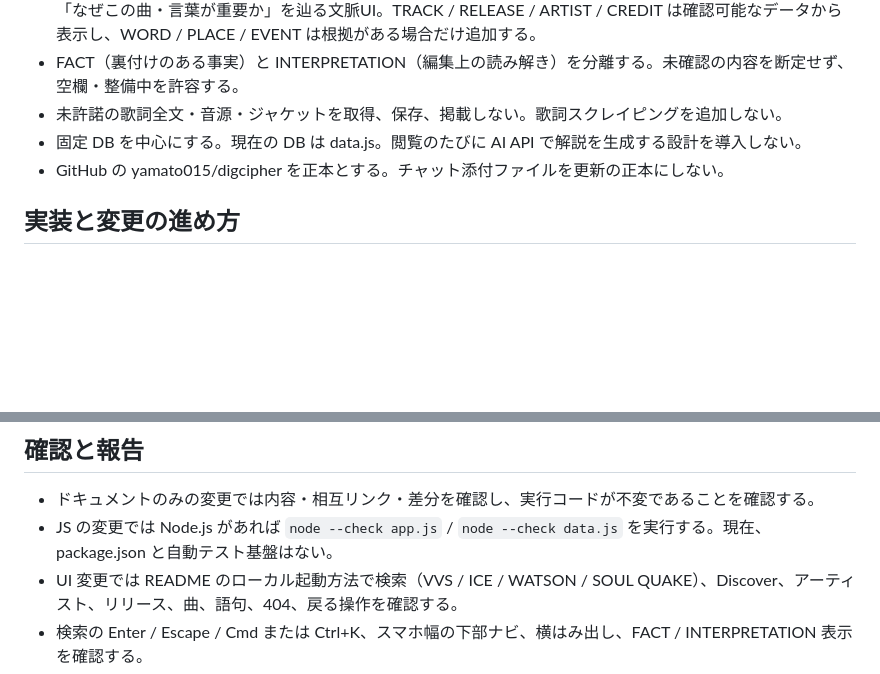
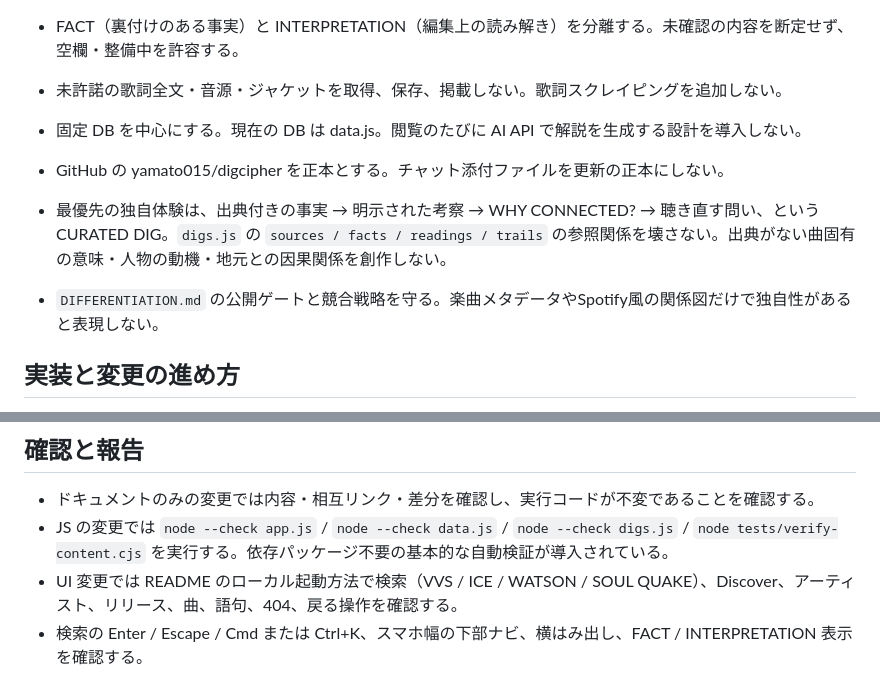
Before and after one commit to yamato015/digcipher, a Markdown page: AGENTS.md, 2 parts joined by grey strips. Drawn GitHub-style; blank space fills up the shorter version.

Commit message:
Align Codex handoff with evidence-led DIG strategy

```diff
--- a/AGENTS.md
+++ b/AGENTS.md
@@ -11,6 +11,9 @@
 - 固定 DB を中心にする。現在の DB は data.js。閲覧のたびに AI API で解説を生成する設計を導入しない。
 - GitHub の yamato015/digcipher を正本とする。チャット添付ファイルを更新の正本にしない。
 
+- 最優先の独自体験は、出典付きの事実 → 明示された考察 → WHY CONNECTED? → 聴き直す問い、という CURATED DIG。`digs.js` の `sources / facts / readings / trails` の参照関係を壊さない。出典がない曲固有の意味・人物の動機・地元との因果関係を創作しない。
+- `DIFFERENTIATION.md` の公開ゲートと競合戦略を守る。楽曲メタデータやSpotify風の関係図だけで独自性があると表現しない。
+
 ## 実装と変更の進め方
 - 現状は HTML / CSS / vanilla JavaScript の静的サイト。依頼に必要でないフレームワーク移行、依存追加、大規模整形、デザイン刷新をしない。
 - styles.css のクリーム・黒・ゴールド、文字中心の誌面的構成、余白、罫線、レコードの抽象表現、モバイル下部ナビを尊重する。
@@ -21,7 +24,7 @@
 
 ## 確認と報告
 - ドキュメントのみの変更では内容・相互リンク・差分を確認し、実行コードが不変であることを確認する。
-- JS の変更では Node.js があれば `node --check app.js` / `node --check data.js` を実行する。現在、package.json と自動テスト基盤はない。
+- JS の変更では `node --check app.js` / `node --check data.js` / `node --check digs.js` / `node tests/verify-content.cjs` を実行する。依存パッケージ不要の基本的な自動検証が導入されている。
 - UI 変更では README のローカル起動方法で検索（VVS / ICE / WATSON / SOUL QUAKE）、Discover、アーティスト、リリース、曲、語句、404、戻る操作を確認する。
 - 検索の Enter / Escape / Cmd または Ctrl+K、スマホ幅の下部ナビ、横はみ出し、FACT / INTERPRETATION 表示を確認する。
 - Pages の /digcipher/ 配下で動く相対パスとハッシュルーティングを維持する。
```
